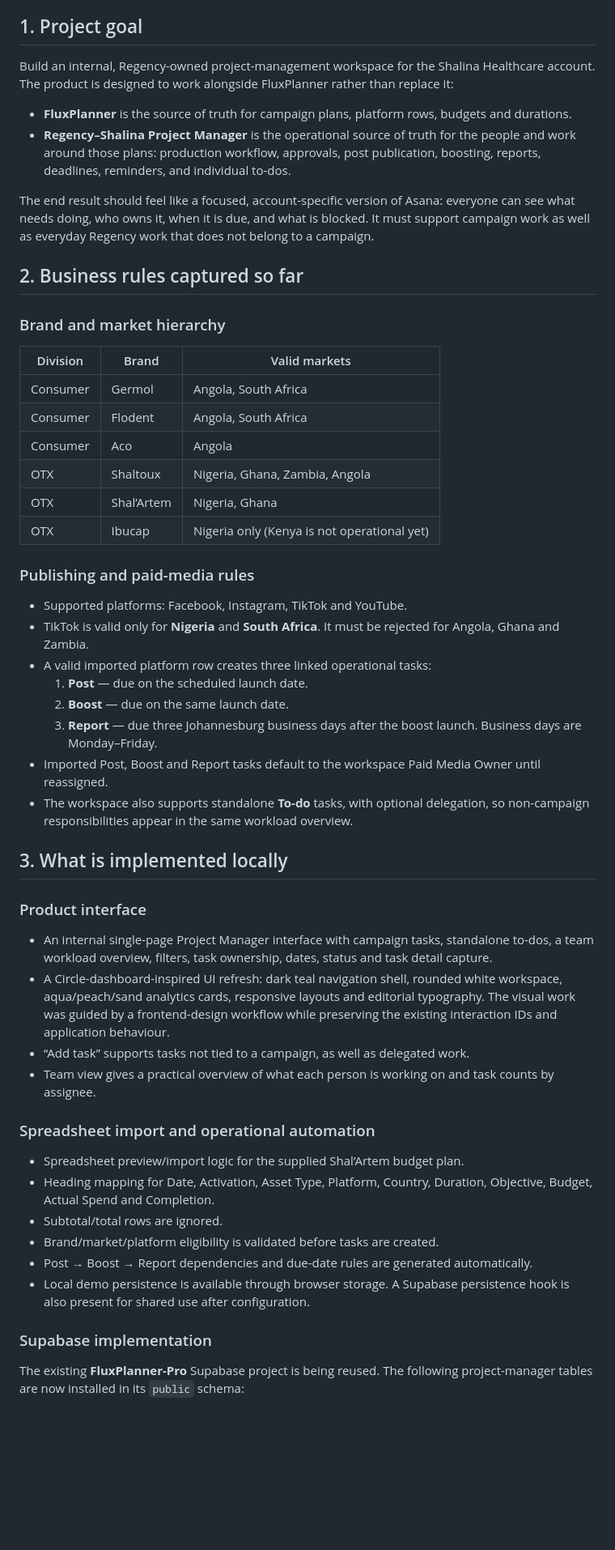
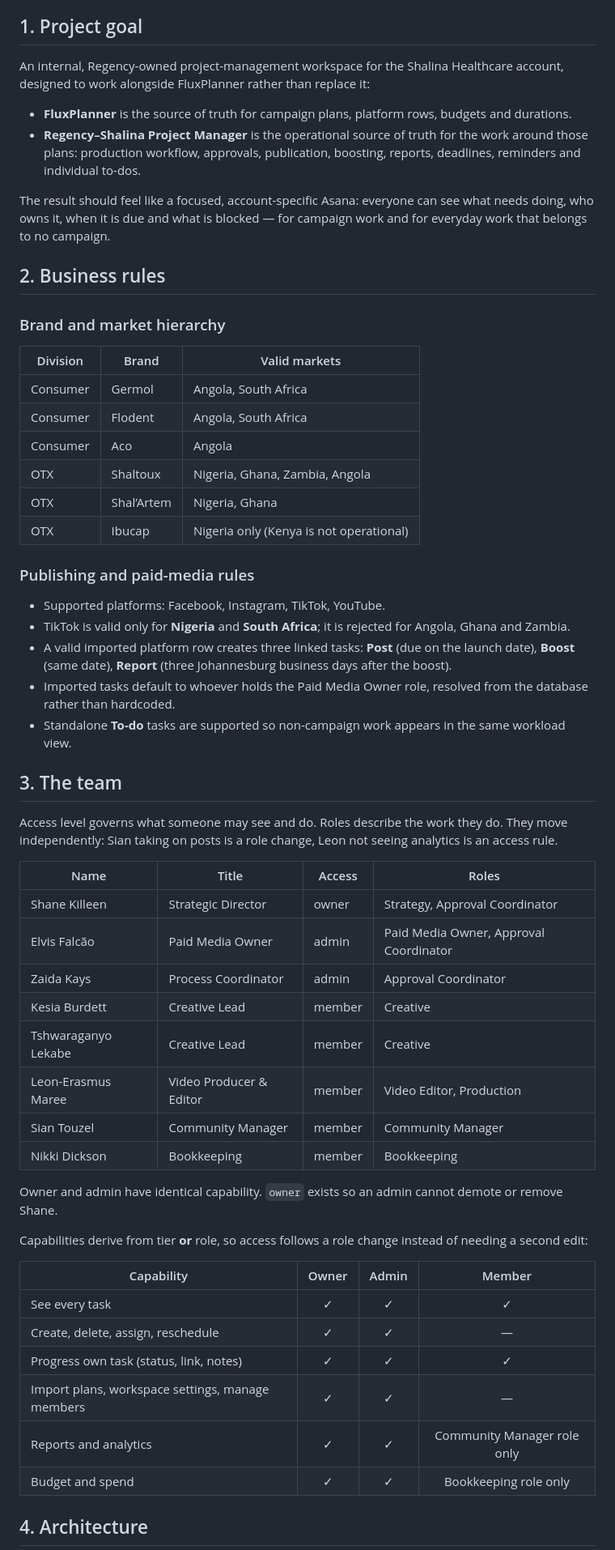
Before and after one commit to ElvisFalcao/GSD-Regency, a Markdown page: PROJECT_STATUS.md, the part around one of its changes. Shown at 81% size. Drawn GitHub-style; blank space fills up the shorter version.

```diff
--- a/PROJECT_STATUS.md
+++ b/PROJECT_STATUS.md
@@ -8,14 +9,14 @@
 
 ## 1. Project goal
 
-Build an internal, Regency-owned project-management workspace for the Shalina Healthcare account. The product is designed to work alongside FluxPlanner rather than replace it:
+An internal, Regency-owned project-management workspace for the Shalina Healthcare account, designed to work alongside FluxPlanner rather than replace it:
 
 - **FluxPlanner** is the source of truth for campaign plans, platform rows, budgets and durations.
-- **Regency–Shalina Project Manager** is the operational source of truth for the people and work around those plans: production workflow, approvals, post publication, boosting, reports, deadlines, reminders, and individual to-dos.
+- **Regency–Shalina Project Manager** is the operational source of truth for the work around those plans: production workflow, approvals, publication, boosting, reports, deadlines, reminders and individual to-dos.
 
-The end result should feel like a focused, account-specific version of Asana: everyone can see what needs doing, who owns it, when it is due, and what is blocked. It must support campaign work as well as everyday Regency work that does not belong to a campaign.
+The result should feel like a focused, account-specific Asana: everyone can see what needs doing, who owns it, when it is due and what is blocked — for campaign work and for everyday work that belongs to no campaign.
 
-## 2. Business rules captured so far
+## 2. Business rules
 
 ### Brand and market hierarchy
 
@@ -26,38 +27,43 @@ The end result should feel like a focused, account-specific version of Asana: ev
 | Consumer | Aco | Angola |
 | OTX | Shaltoux | Nigeria, Ghana, Zambia, Angola |
 | OTX | Shal’Artem | Nigeria, Ghana |
-| OTX | Ibucap | Nigeria only (Kenya is not operational yet) |
+| OTX | Ibucap | Nigeria only (Kenya is not operational) |
 
 ### Publishing and paid-media rules
 
-- Supported platforms: Facebook, Instagram, TikTok and YouTube.
-- TikTok is valid only for **Nigeria** and **South Africa**. It must be rejected for Angola, Ghana and Zambia.
-- A valid imported platform row creates three linked operational tasks:
-  1. **Post** — due on the scheduled launch date.
-  2. **Boost** — due on the same launch date.
-  3. **Report** — due three Johannesburg business days after the boost launch. Business days are Monday–Friday.
-- Imported Post, Boost and Report tasks default to the workspace Paid Media Owner until reassigned.
-- The workspace also supports standalone **To-do** tasks, with optional delegation, so non-campaign responsibilities appear in the same workload overview.
+- Supported platforms: Facebook, Instagram, TikTok, YouTube.
+- TikTok is valid only for **Nigeria** and **South Africa**; it is rejected for Angola, Ghana and Zambia.
+- A valid imported platform row creates three linked tasks: **Post** (due on the launch date), **Boost** (same date), **Report** (three Johannesburg business days after the boost).
+- Imported tasks default to whoever holds the Paid Media Owner role, resolved from the database rather than hardcoded.
+- Standalone **To-do** tasks are supported so non-campaign work appears in the same workload view.
 
-## 3. What is implemented locally
+## 3. The team
 
-### Product interface
+Access level governs what someone may see and do. Roles describe the work they do. They move independently: Sian taking on posts is a role change, Leon not seeing analytics is an access rule.
 
-- An internal single-page Project Manager interface with campaign tasks, standalone to-dos, a team workload overview, filters, task ownership, dates, status and task detail capture.
-- A Circle-dashboard-inspired UI refresh: dark teal navigation shell, rounded white workspace, aqua/peach/sand analytics cards, responsive layouts and editorial typography. The visual work was guided by a frontend-design workflow while preserving the existing interaction IDs and application behaviour.
-- “Add task” supports tasks not tied to a campaign, as well as delegated work.
-- Team view gives a practical overview of what each person is working on and task counts by assignee.
+| Name | Title | Access | Roles |
+| --- | --- | --- | --- |
+| Shane Killeen | Strategic Director | owner | Strategy, Approval Coordinator |
+| Elvis Falcão | Paid Media Owner | admin | Paid Media Owner, Approval Coordinator |
+| Zaida Kays | Process Coordinator | admin | Approval Coordinator |
+| Kesia Burdett | Creative Lead | member | Creative |
+| Tshwaraganyo Lekabe | Creative Lead | member | Creative |
+| Leon-Erasmus Maree | Video Producer & Editor | member | Video Editor, Production |
+| Sian Touzel | Community Manager | member | Community Manager |
+| Nikki Dickson | Bookkeeping | member | Bookkeeping |
 
-### Spreadsheet import and operational automation
+Owner and admin have identical capability. `owner` exists so an admin cannot demote or remove Shane.
 
-- Spreadsheet preview/import logic for the supplied Shal’Artem budget plan.
-- Heading mapping for Date, Activation, Asset Type, Platform, Country, Duration, Objective, Budget, Actual Spend and Completion.
-- Subtotal/total rows are ignored.
-- Brand/market/platform eligibility is validated before tasks are created.
-- Post → Boost → Report dependencies and due-date rules are generated automatically.
-- Local demo persistence is available through browser storage. A Supabase persistence hook is also present for shared use after configuration.
+Capabilities derive from tier **or** role, so access follows a role change instead of needing a second edit:
 
-### Supabase implementation
+| Capability | Owner | Admin | Member |
+| --- | :--: | :--: | :--: |
+| See every task | ✓ | ✓ | ✓ |
+| Create, delete, assign, reschedule | ✓ | ✓ | — |
+| Progress own task (status, link, notes) | ✓ | ✓ | ✓ |
+| Import plans, workspace settings, manage members | ✓ | ✓ | — |
+| Reports and analytics | ✓ | ✓ | Community Manager role only |
+| Budget and spend | ✓ | ✓ | Bookkeeping role only |
 
-The existing **FluxPlanner-Pro** Supabase project is being reused. The following project-manager tables are now installed in its `public` schema:
+## 4. Architecture
 
```
Also changed, not shown: other parts of PROJECT_STATUS.md (+85 -156 lines).
